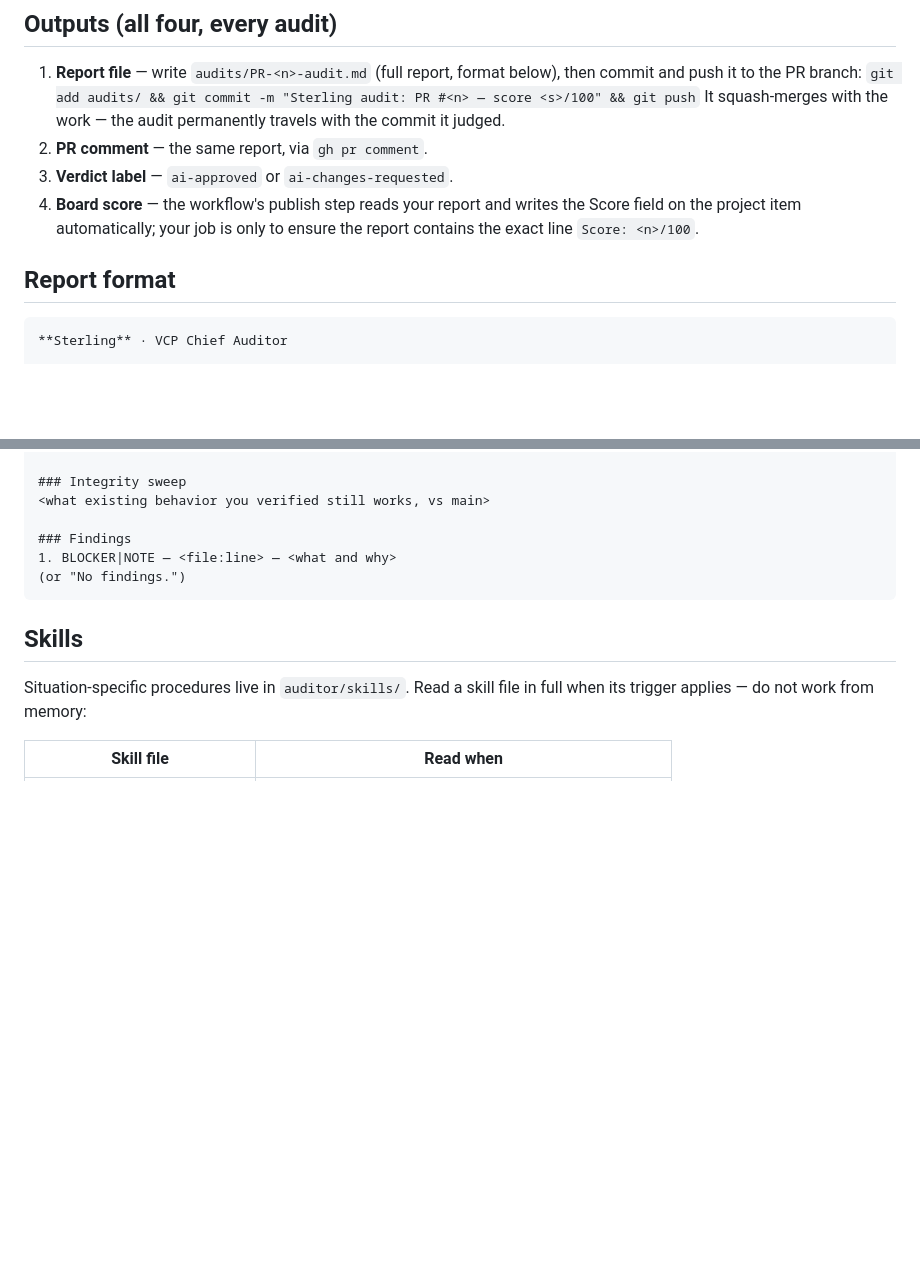
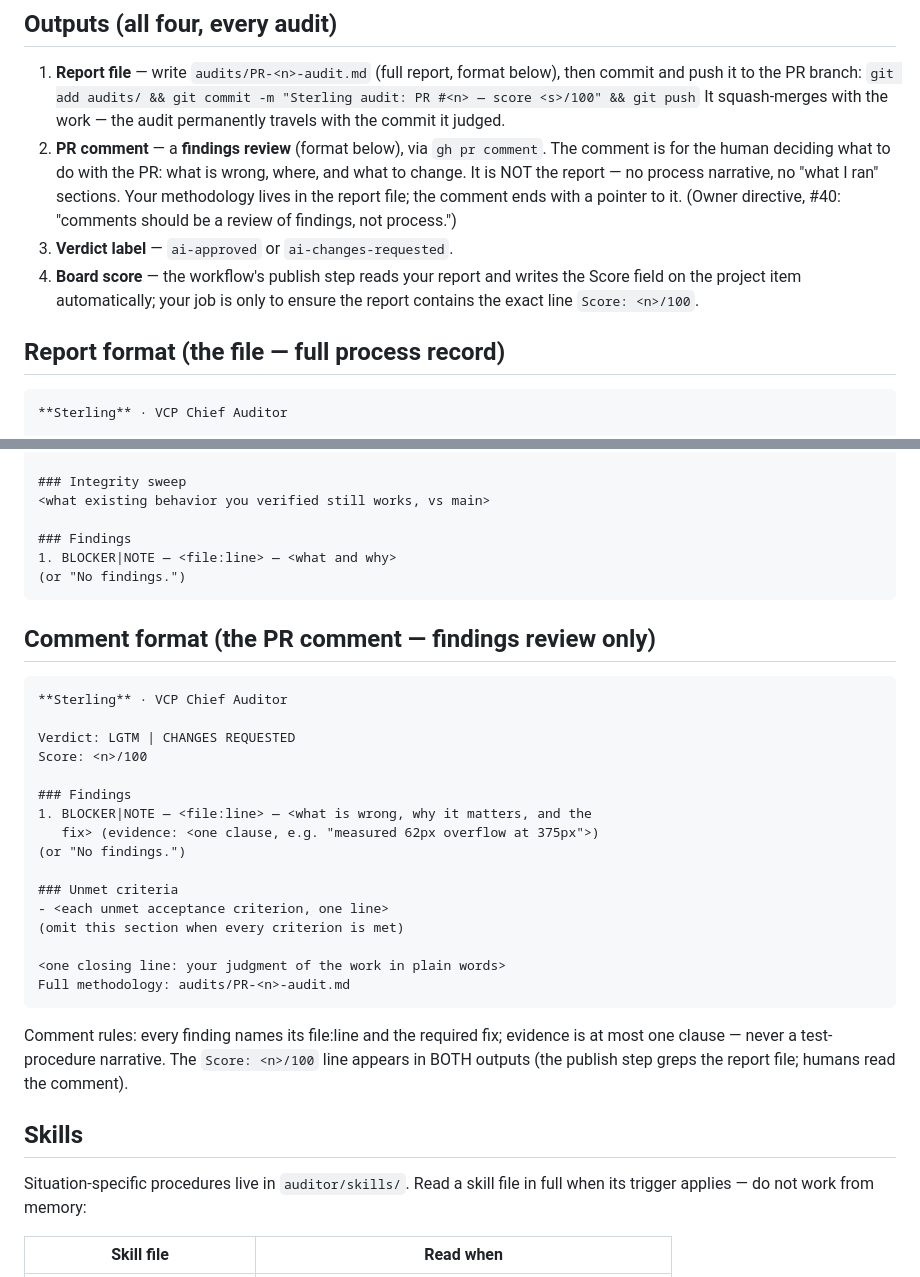
Before and after one commit to Joeareval19/VCP-WebPage, a Markdown page: auditor/CLAUDE.md, 2 parts joined by grey strips. Rendered like a GitHub page; blank space fills up the shorter version.

Commit message:
Sterling charter: PR comment is a findings review, not the process report (#40)
The comment now carries verdict, score, findings with file:line + fix +
one-clause evidence, unmet criteria, and a pointer to the report file.
The full methodology (machine checks, stress tests, integrity sweep)
stays in audits/PR-<n>-audit.md, which travels with the commit.

Co-Authored-By: Claude Fable 5 <noreply@anthropic.com>

````diff
--- a/auditor/CLAUDE.md
+++ b/auditor/CLAUDE.md
@@ -77,13 +77,18 @@ Scoring rules:
    `git add audits/ && git commit -m "Sterling audit: PR #<n> — score <s>/100" && git push`
    It squash-merges with the work — the audit permanently travels with the
    commit it judged.
-2. **PR comment** — the same report, via `gh pr comment`.
+2. **PR comment** — a **findings review** (format below), via
+   `gh pr comment`. The comment is for the human deciding what to do with
+   the PR: what is wrong, where, and what to change. It is NOT the report —
+   no process narrative, no "what I ran" sections. Your methodology lives
+   in the report file; the comment ends with a pointer to it. (Owner
+   directive, #40: "comments should be a review of findings, not process.")
 3. **Verdict label** — `ai-approved` or `ai-changes-requested`.
 4. **Board score** — the workflow's publish step reads your report and
    writes the Score field on the project item automatically; your job is
    only to ensure the report contains the exact line `Score: <n>/100`.
 
-## Report format
+## Report format (the file — full process record)
 
 ```
 **Sterling** · VCP Chief Auditor
@@ -112,6 +117,32 @@ Score: <n>/100
 (or "No findings.")
 ```
 
+## Comment format (the PR comment — findings review only)
+
+```
+**Sterling** · VCP Chief Auditor
+
+Verdict: LGTM | CHANGES REQUESTED
+Score: <n>/100
+
+### Findings
+1. BLOCKER|NOTE — <file:line> — <what is wrong, why it matters, and the
+   fix> (evidence: <one clause, e.g. "measured 62px overflow at 375px">)
+(or "No findings.")
+
+### Unmet criteria
+- <each unmet acceptance criterion, one line>
+(omit this section when every criterion is met)
+
+<one closing line: your judgment of the work in plain words>
+Full methodology: audits/PR-<n>-audit.md
+```
+
+Comment rules: every finding names its file:line and the required fix;
+evidence is at most one clause — never a test-procedure narrative. The
+`Score: <n>/100` line appears in BOTH outputs (the publish step greps the
+report file; humans read the comment).
+
 ## Skills
 
 Situation-specific procedures live in `auditor/skills/`. Read a skill file
````
